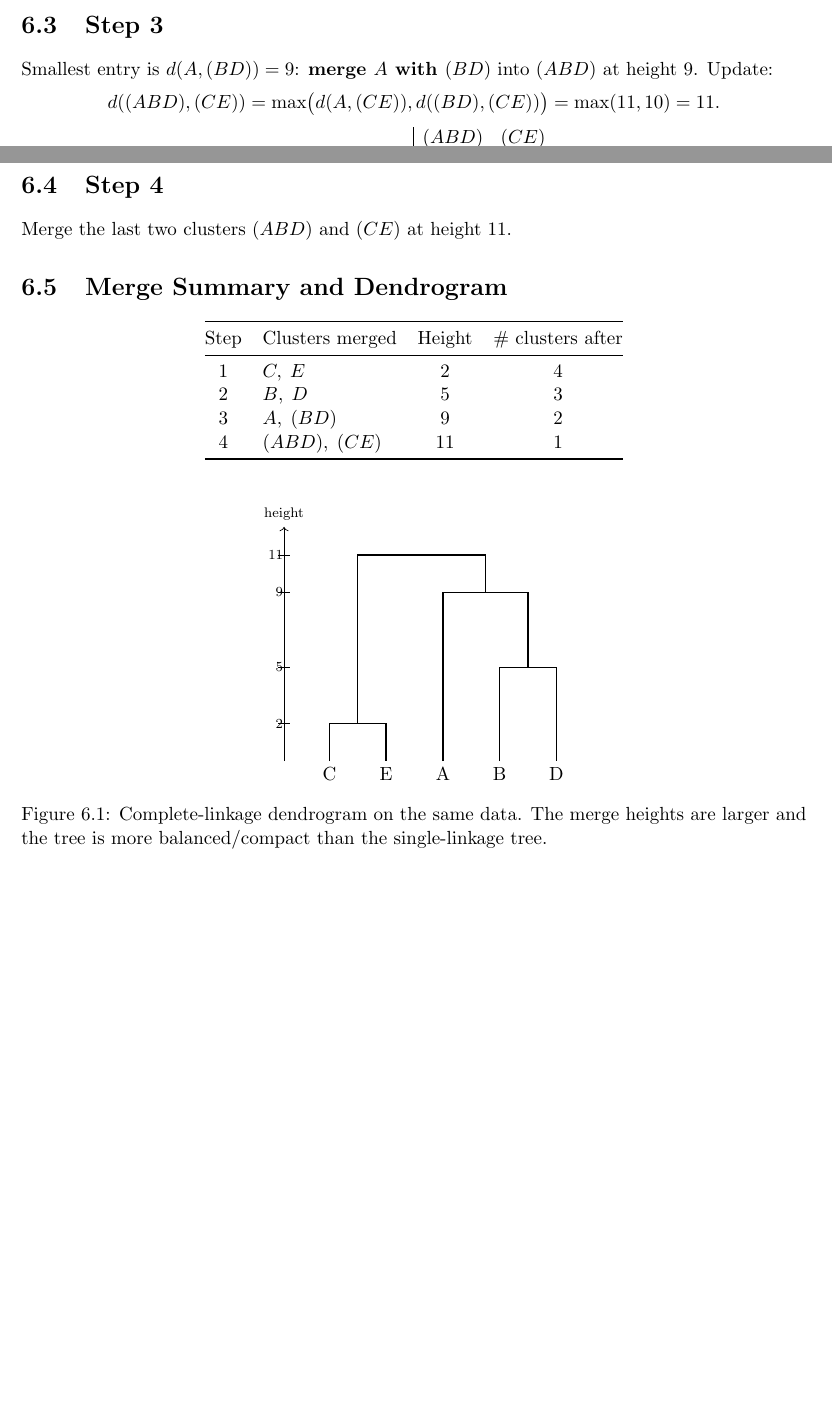
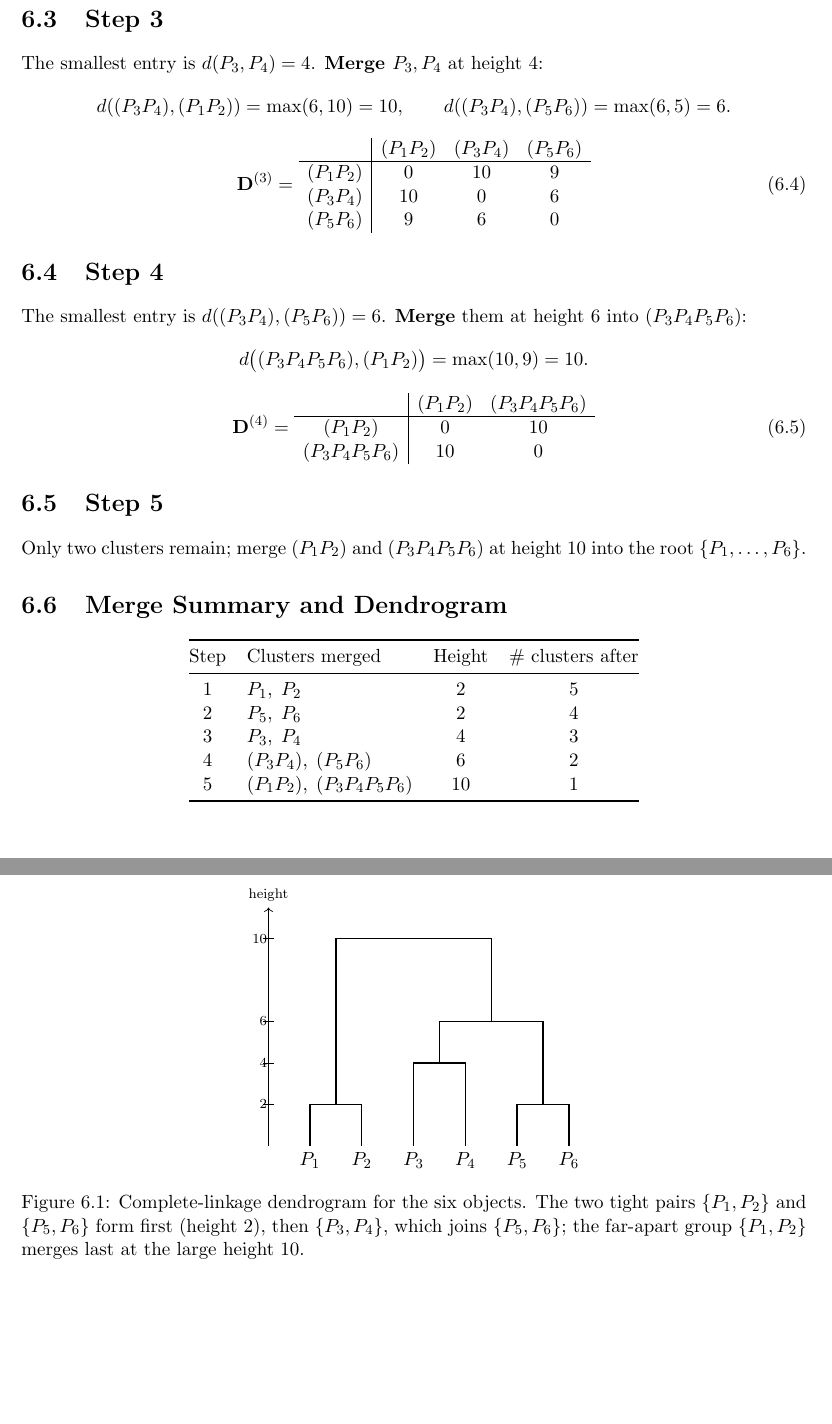
Before and after one commit to eghamit/Intro-ML, a LaTeX thesis (hierarchical_clustering.tex): two parts of pages 15 and 16 of 26 before the commit and two parts of pages 16 and 17 of 27 after it, joined at a grey line, cut so that both start at the same text, the shorter picture padded with empty space. Compiled offline with pdfLaTeX.

Commit message:
Replace Chapter 6 complete-linkage example with a larger 6-point problem
New standalone complete-linkage worked example on six objects P1-P6 with its own
6x6 proximity matrix: five steps of maxima updates (D0..D4), merge-summary
table, and dendrogram (heights 2,2,4,6,10). Update the three dependent
references (average-chapter comparison note, the k=3 cutting solved example, and
the choosing-k exercise) to match. All merges verified numerically.

Co-Authored-By: Claude Opus 4.8 <noreply@anthropic.com>
Claude-Session: https://claude.ai/code/session_01SL5azKFfqgPwaThxRfVycE

```diff
--- a/hierarchical_clustering.tex
+++ b/hierarchical_clustering.tex
@@ -618,9 +634,13 @@ linkage merged $A$ with $(CE)$ second---the trees already diverge.
 
 \section{Step 3}
-Smallest entry is $d(A,(BD))=9$: \textbf{merge $A$ with $(BD)$} into $(ABD)$ at
-height $9$. Update:
+The smallest entry is $d(P_3,P_4)=4$. \textbf{Merge $P_3,P_4$} at height $4$:
 \[
-d((ABD),(CE))=\max\bigl(d(A,(CE)),d((BD),(CE))\bigr)=\max(11,10)=11.
+d((P_3P_4),(P_1P_2))=\max(6,10)=10,\qquad d((P_3P_4),(P_5P_6))=\max(6,5)=6.
 \]
 \begin{equation}
 \mathbf{D}^{(3)}=
+\begin{array}{c|ccc}
+        & (P_1P_2) & (P_3P_4) & (P_5P_6)\\ \hline
+(P_1P_2)  & 0  & 10 & 9\\
+(P_3P_4)  & 10 & 0  & 6\\
+(P_5P_6)  & 9  & 6  & 0
@@ -632,7 +648,23 @@ d((ABD),(CE))=\max\bigl(d(A,(CE)),d((BD),(CE))\bigr)=\max(11,10)=11.
 \end{equation}
 
 \section{Step 4}
-Merge the last two clusters $(ABD)$ and $(CE)$ at height $11$.
+The smallest entry is $d((P_3P_4),(P_5P_6))=6$. \textbf{Merge} them at height $6$
+into $(P_3P_4P_5P_6)$:
+\[
+d\bigl((P_3P_4P_5P_6),(P_1P_2)\bigr)=\max(10,9)=10.
+\]
+\begin{equation}
+\mathbf{D}^{(4)}=
+\begin{array}{c|cc}
+             & (P_1P_2) & (P_3P_4P_5P_6)\\ \hline
+(P_1P_2)       & 0  & 10\\
+(P_3P_4P_5P_6) & 10 & 0
+\end{array}
+\end{equation}
+
+\section{Step 5}
+Only two clusters remain; merge $(P_1P_2)$ and $(P_3P_4P_5P_6)$ at height $10$
+into the root $\{P_1,\dots,P_6\}$.
 
 \section{Merge Summary and Dendrogram}
 \begin{center}
@@ -640,27 +672,32 @@ Merge the last two clusters $(ABD)$ and $(CE)$ at height $11$.
 \toprule
 Step & Clusters merged & Height & \# clusters after\\
 \midrule
-1 & $C,\;E$          & $2$  & 4\\
-2 & $B,\;D$          & $5$  & 3\\
-3 & $A,\;(BD)$       & $9$  & 2\\
-4 & $(ABD),\;(CE)$   & $11$ & 1\\
+1 & $P_1,\;P_2$              & $2$  & 5\\
+2 & $P_5,\;P_6$              & $2$  & 4\\
+3 & $P_3,\;P_4$              & $4$  & 3\\
+4 & $(P_3P_4),\;(P_5P_6)$    & $6$  & 2\\
+5 & $(P_1P_2),\;(P_3P_4P_5P_6)$ & $10$ & 1\\
 \bottomrule
 \end{tabular}
 \end{center}
 
 \begin{figure}[ht]
 \centering
-\begin{tikzpicture}[yscale=0.38,xscale=1.15]
-\foreach \x/\l in {1/C,2/E,3/A,4/B,5/D} \node[below] at (\x,0){\l};
-\merge{1}{0}{2}{0}{2}         % C,E at 2 -> x=1.5
-\merge{4}{0}{5}{0}{5}         % B,D at 5 -> x=4.5
-\merge{3}{0}{4.5}{5}{9}       % A,(BD) at 9 -> x=3.75
-\merge{1.5}{2}{3.75}{9}{11}   % (CE),(ABD) at 11
-\draw[->] (0.2,0)--(0.2,12.5) node[above]{\scriptsize height};
-\foreach \y in {2,5,9,11} \draw (0.1,\y)--(0.3,\y) node[left]{\scriptsize \y};
+\begin{tikzpicture}[yscale=0.42,xscale=1.05]
+\foreach \x/\l in {1/{P_1},2/{P_2},3/{P_3},4/{P_4},5/{P_5},6/{P_6}}
+  \node[below] at (\x,0){$\l$};
+\merge{1}{0}{2}{0}{2}          % P1,P2 at 2  -> x=1.5
+\merge{5}{0}{6}{0}{2}          % P5,P6 at 2  -> x=5.5
+\merge{3}{0}{4}{0}{4}          % P3,P4 at 4  -> x=3.5
+\merge{3.5}{4}{5.5}{2}{6}      % (P3P4),(P5P6) at 6 -> x=4.5
+\merge{1.5}{2}{4.5}{6}{10}     % (P1P2),(P3P4P5P6) at 10
+\draw[->] (0.2,0)--(0.2,11.5) node[above]{\scriptsize height};
+\foreach \y in {2,4,6,10} \draw (0.1,\y)--(0.3,\y) node[left]{\scriptsize \y};
 \end{tikzpicture}
-\caption{Complete-linkage dendrogram on the same data. The merge heights are
-larger and the tree is more balanced/compact than the single-linkage tree.}
+\caption{Complete-linkage dendrogram for the six objects. The two tight pairs
+$\{P_1,P_2\}$ and $\{P_5,P_6\}$ form first (height $2$), then $\{P_3,P_4\}$,
+which joins $\{P_5,P_6\}$; the far-apart group $\{P_1,P_2\}$ merges last at the
+large height $10$.}
 \label{fig:compdend}
 \end{figure}
 
```
Also changed, not shown: hierarchical_clustering.tex (89 more changed lines).
